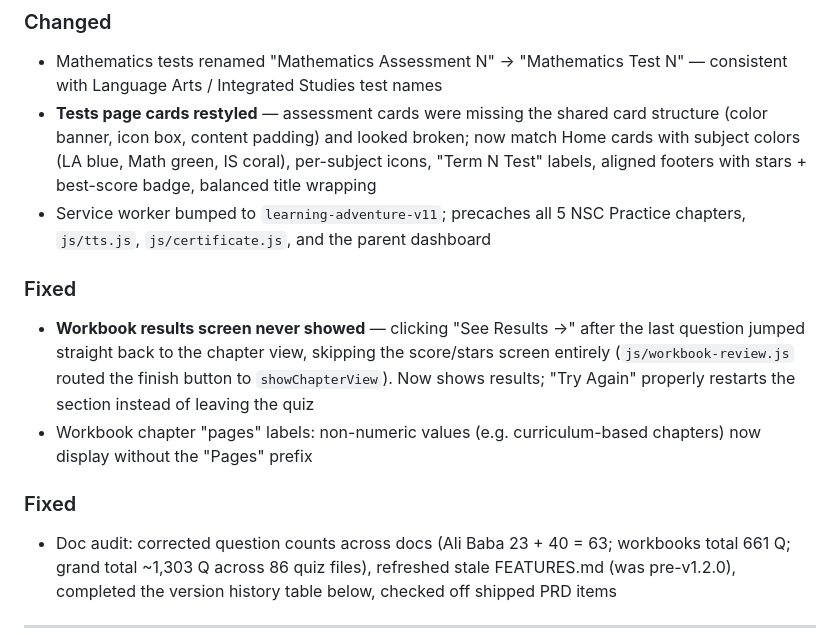
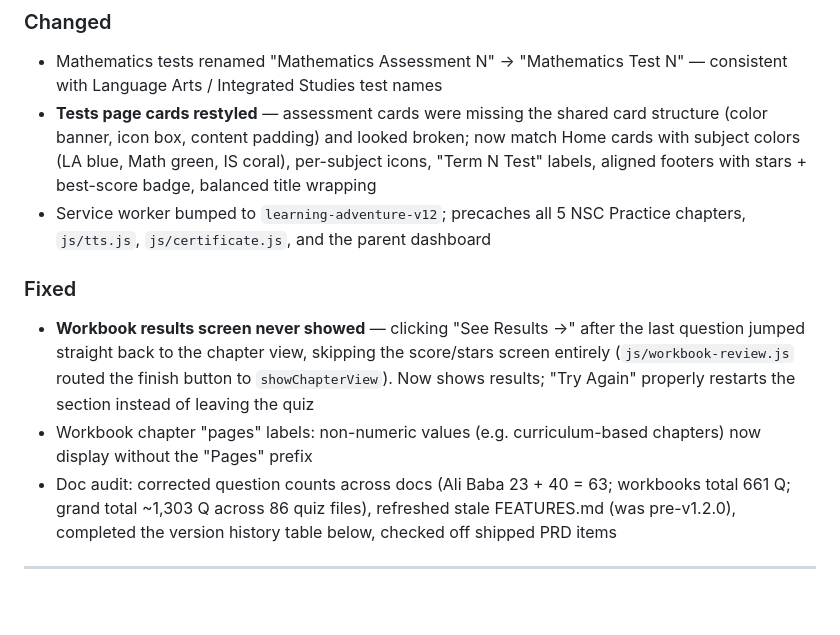
Before and after one commit to elitedevstudios/mtexams, a Markdown page: docs/CHANGELOG.md, the part around the change. Rendered like a GitHub page; blank space fills up the shorter version.

Commit message:
Tidy changelog: merge duplicate Fixed sections, sw version ref v12
Co-Authored-By: Claude Opus 4.8 <noreply@anthropic.com>

```diff
--- a/docs/CHANGELOG.md
+++ b/docs/CHANGELOG.md
@@ -46,7 +46,7 @@ The format is based on [Keep a Changelog](https://keepachangelog.com/en/1.0.0/).
   looked broken; now match Home cards with subject colors (LA blue,
   Math green, IS coral), per-subject icons, "Term N Test" labels,
   aligned footers with stars + best-score badge, balanced title wrapping
-- Service worker bumped to `learning-adventure-v11`; precaches all 5 NSC
+- Service worker bumped to `learning-adventure-v12`; precaches all 5 NSC
   Practice chapters, `js/tts.js`, `js/certificate.js`, and the parent
   dashboard
 
@@ -58,8 +58,6 @@ The format is based on [Keep a Changelog](https://keepachangelog.com/en/1.0.0/).
   restarts the section instead of leaving the quiz
 - Workbook chapter "pages" labels: non-numeric values (e.g. curriculum-based
   chapters) now display without the "Pages" prefix
-
-### Fixed
 - Doc audit: corrected question counts across docs (Ali Baba 23 + 40 = 63;
   workbooks total 661 Q; grand total ~1,303 Q across 86 quiz files),
   refreshed stale FEATURES.md (was pre-v1.2.0), completed the version
```
